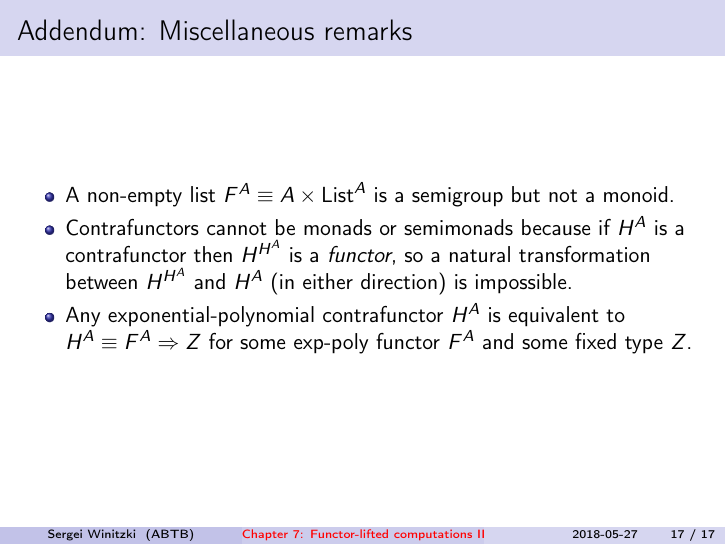
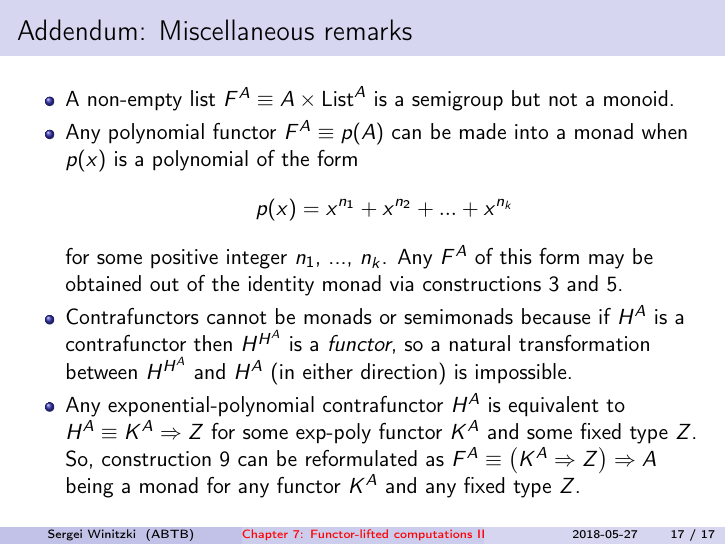
Before and after one commit to winitzki/talks, LaTeX slides (ftt-fp/07-monads-part2.tex): page 17 of 17. The pictures show the PDF file ftt-fp/07-monads-part2.pdf that the author committed with the source.

Commit message:
more closing comments in addendum

```diff
--- a/ftt-fp/07-monads-part2.tex
+++ b/ftt-fp/07-monads-part2.tex
@@ -611,7 +622,7 @@ Some constructions of semigroups and monoids (see code):
 etc.
 \item The function type $A\Rightarrow A$ is a monoid (for any type $A$)
 \begin{itemize}
-\item The operation $f\circledast g$ can be either $f\circ g$ or $g\circ f$
+\item The operation $f\circledast g$ can be either $f\circ g$dast g$ can be either $f\circ g$ or $g\circ f$
 \end{itemize}
 \item Any totally ordered type is a monoid, with $\circledast$ defined
 as $\max$ or $\min$
@@ -741,13 +752,23 @@ using the known monad constructions (no need to check the laws).
 \begin{itemize}
 \item A non-empty list $F^{A}\equiv A\times\text{List}^{A}$ is a semigroup
 but not a monoid.
+\item Any polynomial functor $F^{A}\equiv p(A)$ can be made into a monad
+when $p(x)$ is a polynomial of the form
+\[
+p(x)=x^{n_{1}}+x^{n_{2}}+...+x^{n_{k}}
+\]
+for some positive integer $n_{1}$, ..., $n_{k}$. Any $F^{A}$ of
+this form may be obtained out of the identity monad via constructions
+3 and 5.
 \item Contrafunctors cannot be monads or semimonads because if $H^{A}$
 is a contrafunctor then $H^{H^{A}}$ is a \emph{functor}, so a natural
 transformation between $H^{H^{A}}$ and $H^{A}$ (in either direction)
 is impossible.
 \item Any exponential-polynomial contrafunctor $H^{A}$ is equivalent to
-$H^{A}\equiv F^{A}\Rightarrow Z$ for some exp-poly functor $F^{A}$
-and some fixed type $Z$.
+$H^{A}\equiv K^{A}\Rightarrow Z$ for some exp-poly functor $K^{A}$
+and some fixed type $Z$. So, construction 9 can be reformulated as
+$F^{A}\equiv\left(K^{A}\Rightarrow Z\right)\Rightarrow A$ being a
+monad for any functor $K^{A}$ and any fixed type $Z$.
 \end{itemize}
 \end{frame}
 
```
Also changed, not shown: ftt-fp/07-monads-part2.pdf, ftt-fp/07-monads-part2.tex (21 more changed lines), 1 other file.
